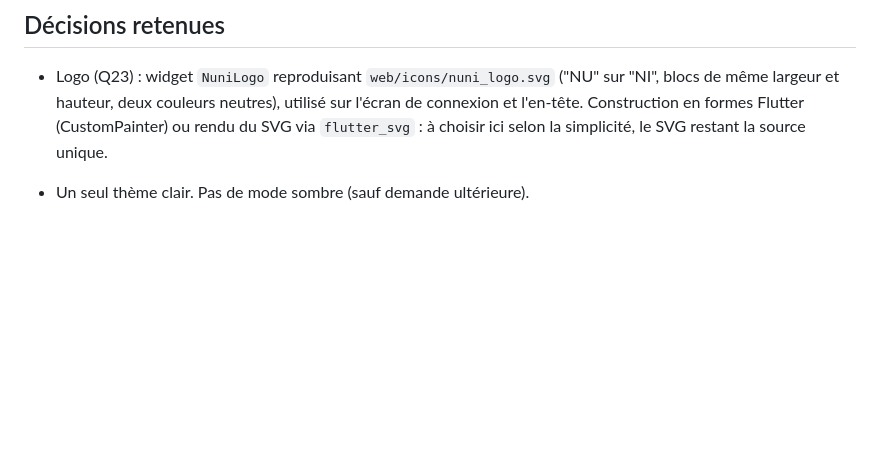
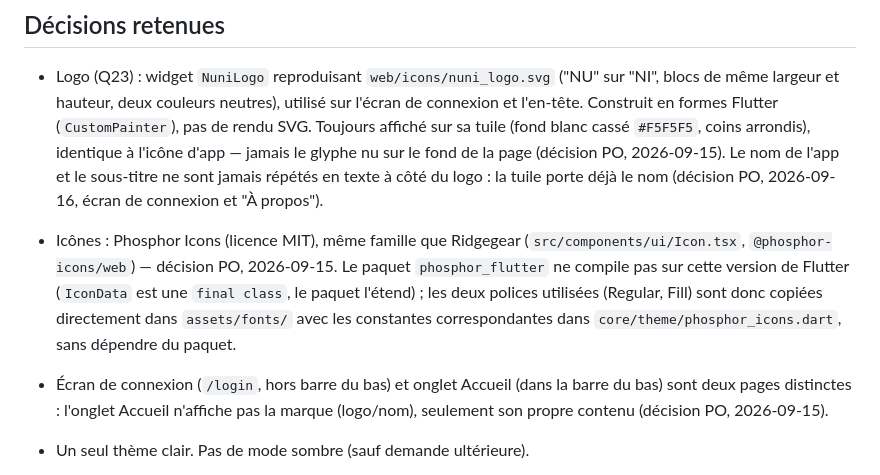
Before and after one commit to CenturySpine/nuni, a Markdown page: docs/plans/04_socle_design_i18n_navigation.md, the part around the change. Drawn GitHub-style; blank space fills up the shorter version.

Commit message:
docs: plans 03 and 04 closed, jalon 2 validated by PO (2026-09-16)
Plan 04 updated with the decisions made as PO feedback during
implementation: Phosphor icons (not Material), logo always on its
icon tile, login page and home tab kept visually distinct.

Co-Authored-By: Claude Sonnet 5 <noreply@anthropic.com>

```diff
--- a/docs/plans/04_socle_design_i18n_navigation.md
+++ b/docs/plans/04_socle_design_i18n_navigation.md
@@ -14,8 +14,20 @@ Plan 02. Peut se dérouler en parallèle du plan 03.
 
 - Logo (Q23) : widget `NuniLogo` reproduisant `web/icons/nuni_logo.svg` ("NU" sur "NI", blocs
   de même largeur et hauteur, deux couleurs neutres), utilisé sur l'écran de connexion et
-  l'en-tête. Construction en formes Flutter (CustomPainter) ou rendu du SVG via `flutter_svg` :
-  à choisir ici selon la simplicité, le SVG restant la source unique.
+  l'en-tête. Construit en formes Flutter (`CustomPainter`), pas de rendu SVG. Toujours affiché
+  sur sa tuile (fond blanc cassé `#F5F5F5`, coins arrondis), identique à l'icône d'app — jamais
+  le glyphe nu sur le fond de la page (décision PO, 2026-09-15). Le nom de l'app et le sous-titre
+  ne sont jamais répétés en texte à côté du logo : la tuile porte déjà le nom (décision PO,
+  2026-09-16, écran de connexion et "À propos").
+- Icônes : Phosphor Icons (licence MIT), même famille que Ridgegear
+  (`src/components/ui/Icon.tsx`, `@phosphor-icons/web`) — décision PO, 2026-09-15. Le paquet
+  `phosphor_flutter` ne compile pas sur cette version de Flutter (`IconData` est une `final
+  class`, le paquet l'étend) ; les deux polices utilisées (Regular, Fill) sont donc copiées
+  directement dans `assets/fonts/` avec les constantes correspondantes dans
+  `core/theme/phosphor_icons.dart`, sans dépendre du paquet.
+- Écran de connexion (`/login`, hors barre du bas) et onglet Accueil (dans la barre du bas) sont
+  deux pages distinctes : l'onglet Accueil n'affiche pas la marque (logo/nom), seulement son
+  propre contenu (décision PO, 2026-09-15).
 
 - Un seul thème clair. Pas de mode sombre (sauf demande ultérieure).
 - Q1 et Q1b tranchées : cinq variantes de palette documentées dans `docs/design/PALETTE.md`
```
Also changed, not shown: docs/plans/00_plan_ensemble.md (+2 -1 lines).
